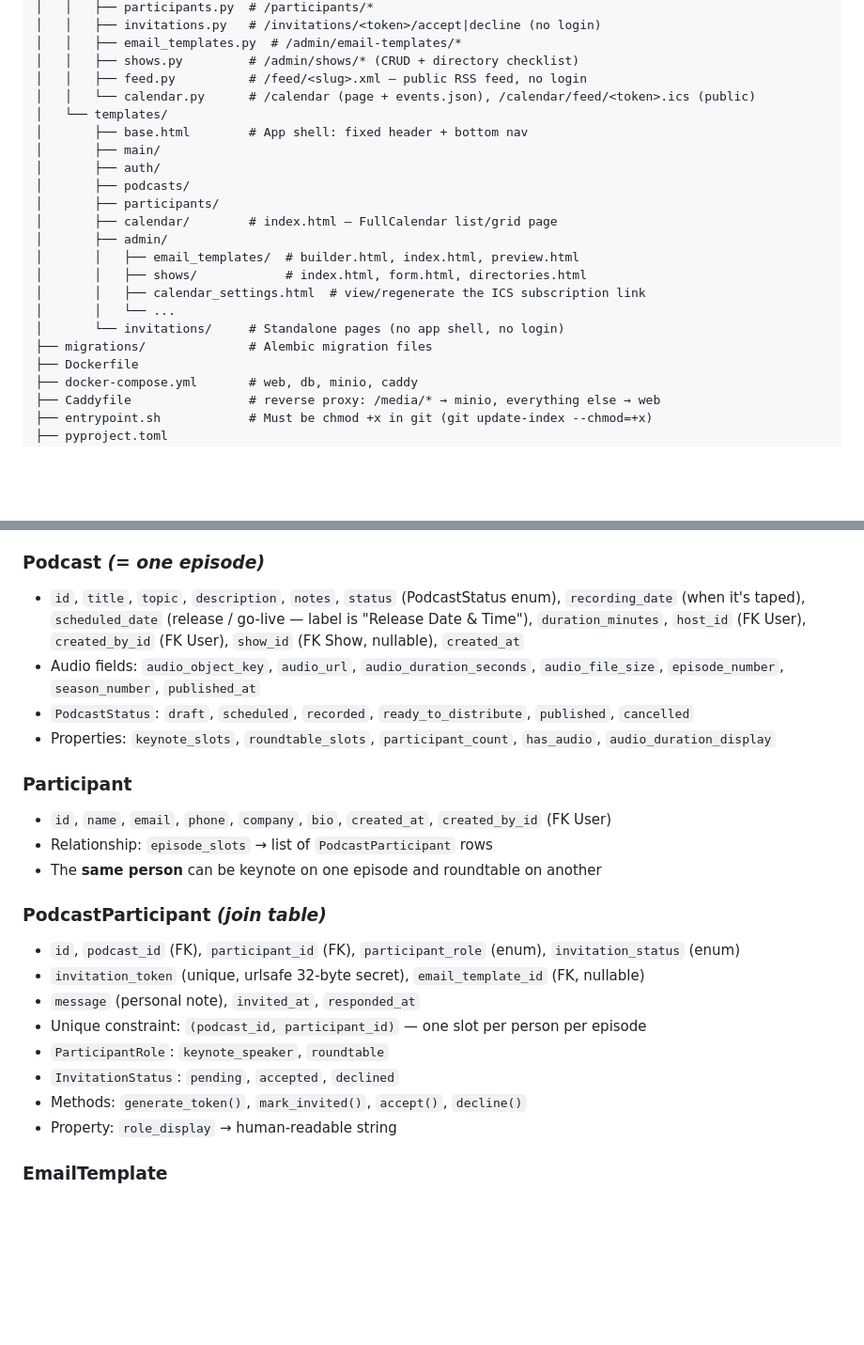
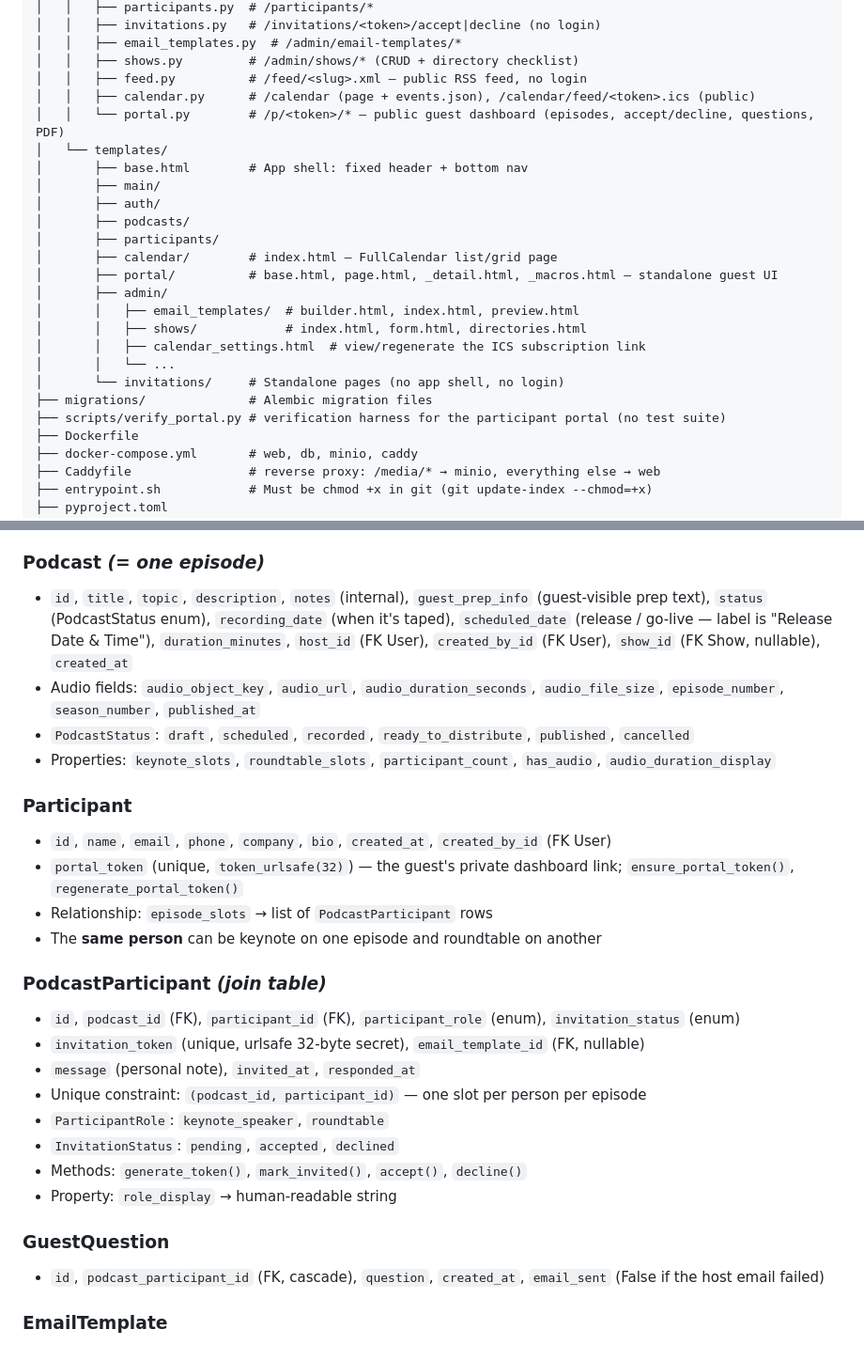
Before and after one commit to iamrbtm/PodScheduler, a Markdown page: CLAUDE.md, 2 parts joined by grey strips. Shown at 94% size. GitHub-like rendering; blank space fills up the shorter version.

```diff
--- a/CLAUDE.md
+++ b/CLAUDE.md
@@ -123,7 +126,8 @@ PodScheduler/
 │   │   ├── email_templates.py  # /admin/email-templates/*
 │   │   ├── shows.py         # /admin/shows/* (CRUD + directory checklist)
 │   │   ├── feed.py          # /feed/<slug>.xml — public RSS feed, no login
-│   │   └── calendar.py      # /calendar (page + events.json), /calendar/feed/<token>.ics (public)
+│   │   ├── calendar.py      # /calendar (page + events.json), /calendar/feed/<token>.ics (public)
+│   │   └── portal.py        # /p/<token>/* — public guest dashboard (episodes, accept/decline, questions, PDF)
 │   └── templates/
 │       ├── base.html        # App shell: fixed header + bottom nav
 │       ├── main/
@@ -131,6 +135,7 @@ PodScheduler/
 │       ├── podcasts/
 │       ├── participants/
 │       ├── calendar/        # index.html — FullCalendar list/grid page
+│       ├── portal/          # base.html, page.html, _detail.html, _macros.html — standalone guest UI
 │       ├── admin/
 │       │   ├── email_templates/  # builder.html, index.html, preview.html
 │       │   ├── shows/            # index.html, form.html, directories.html
@@ -138,6 +143,7 @@ PodScheduler/
 │       │   └── ...
 │       └── invitations/     # Standalone pages (no app shell, no login)
 ├── migrations/              # Alembic migration files
+├── scripts/verify_portal.py # verification harness for the participant portal (no test suite)
 ├── Dockerfile
 ├── docker-compose.yml       # web, db, minio, caddy
 ├── Caddyfile                # reverse proxy: /media/* → minio, everything else → web
@@ -165,13 +171,14 @@ PodScheduler/
 - Property: `is_feed_ready` → True once title/author_name/owner_email/cover_image_url are all set — required before an episode on this show can be distributed
 
 ### Podcast  *(= one episode)*
-- `id`, `title`, `topic`, `description`, `notes`, `status` (PodcastStatus enum), `recording_date` (when it's taped), `scheduled_date` (release / go-live — label is "Release Date & Time"), `duration_minutes`, `host_id` (FK User), `created_by_id` (FK User), `show_id` (FK Show, nullable), `created_at`
+- `id`, `title`, `topic`, `description`, `notes` (internal), `guest_prep_info` (guest-visible prep text), `status` (PodcastStatus enum), `recording_date` (when it's taped), `scheduled_date` (release / go-live — label is "Release Date & Time"), `duration_minutes`, `host_id` (FK User), `created_by_id` (FK User), `show_id` (FK Show, nullable), `created_at`
 - Audio fields: `audio_object_key`, `audio_url`, `audio_duration_seconds`, `audio_file_size`, `episode_number`, `season_number`, `published_at`
 - `PodcastStatus`: `draft`, `scheduled`, `recorded`, `ready_to_distribute`, `published`, `cancelled`
 - Properties: `keynote_slots`, `roundtable_slots`, `participant_count`, `has_audio`, `audio_duration_display`
 
 ### Participant
 - `id`, `name`, `email`, `phone`, `company`, `bio`, `created_at`, `created_by_id` (FK User)
+- `portal_token` (unique, `token_urlsafe(32)`) — the guest's private dashboard link; `ensure_portal_token()`, `regenerate_portal_token()`
 - Relationship: `episode_slots` → list of `PodcastParticipant` rows
 - The **same person** can be keynote on one episode and roundtable on another
 
@@ -184,6 +191,9 @@ PodScheduler/
 - `InvitationStatus`: `pending`, `accepted`, `declined`
 - Methods: `generate_token()`, `mark_invited()`, `accept()`, `decline()`
 - Property: `role_display` → human-readable string
+
+### GuestQuestion
+- `id`, `podcast_participant_id` (FK, cascade), `question`, `created_at`, `email_sent` (False if the host email failed)
 
 ### EmailTemplate
 - `id`, `name`, `subject`, `blocks_json` (JSON array), `html_body`, `text_body`, `created_by_id` (FK), `created_at`, `updated_at`
```
Also changed, not shown: other parts of CLAUDE.md (+24 -5 lines).
